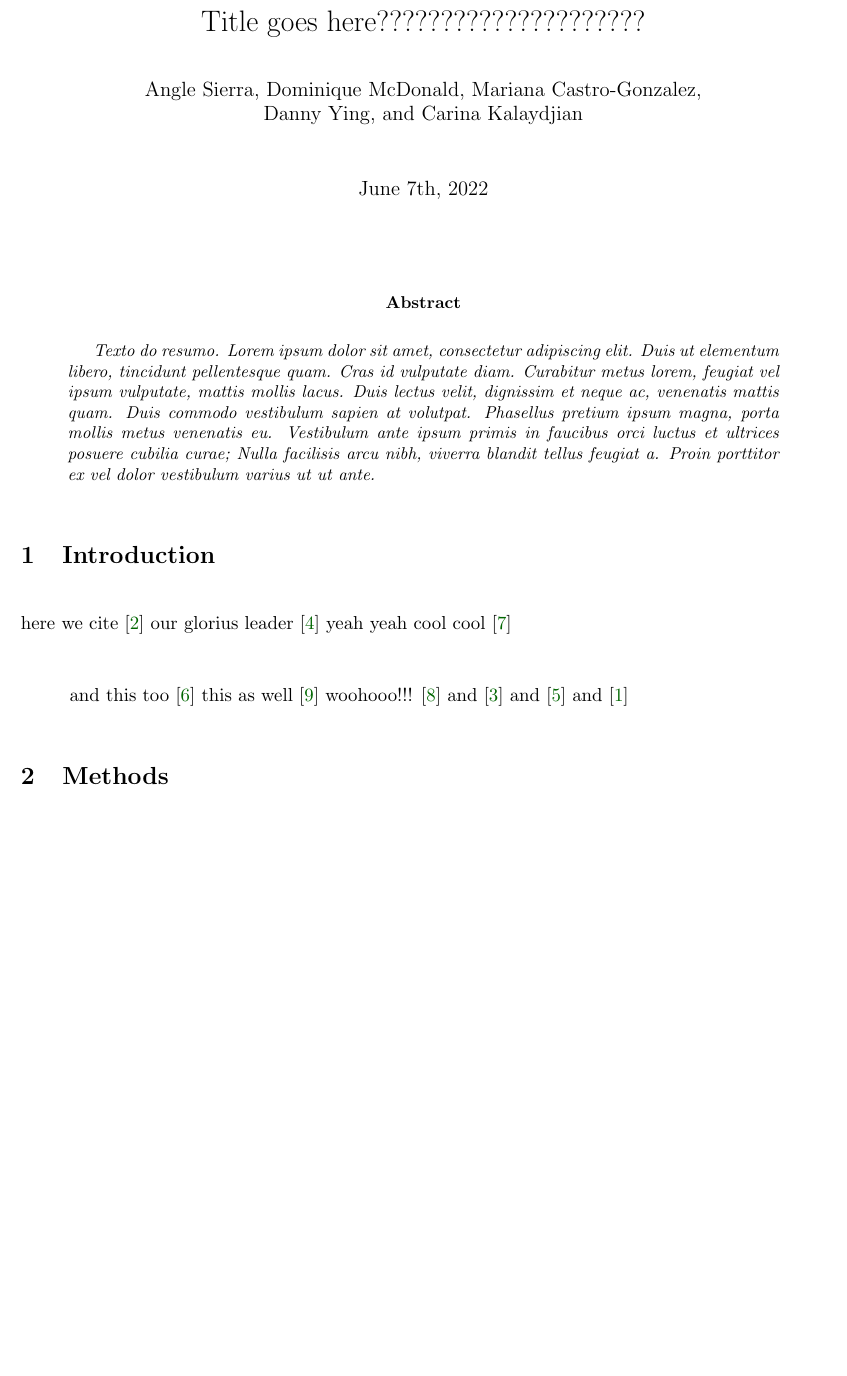
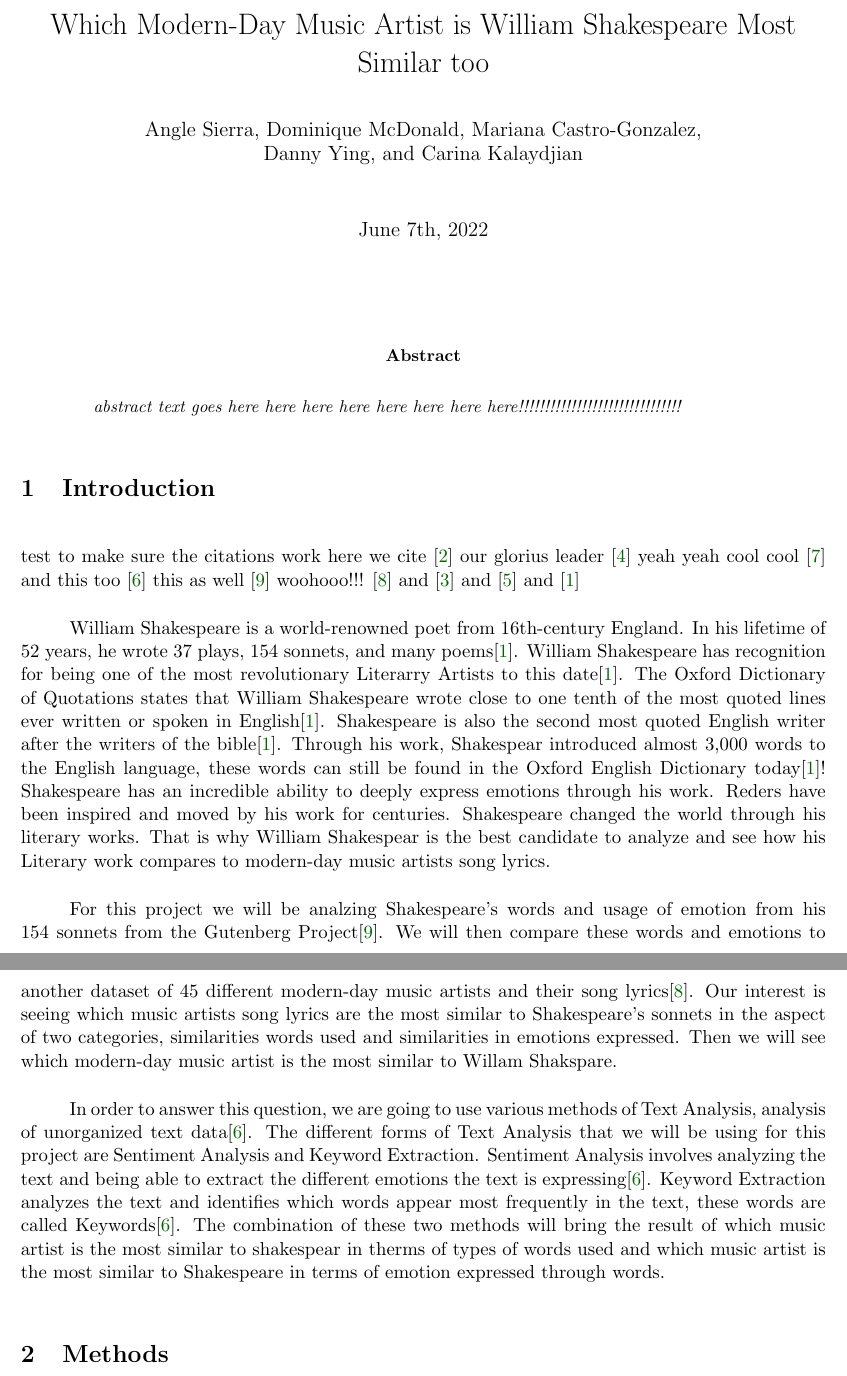
Before and after one commit to dominiquemcdonald14/mas405_final_project, a LaTeX paper (Everything_Latex/FinalArticle/FinalArticle.tex): part of page 1 of 3 before the commit and two parts of pages 1 and 2 of 4 after it, the two joined at a grey line, cut at the place of the change, the shorter picture padded with empty space. Compiled offline with pdfLaTeX.

Commit message:
edited to main tex added introduction

```diff
--- a/Everything_Latex/FinalArticle/FinalArticle.tex
+++ b/Everything_Latex/FinalArticle/FinalArticle.tex
@@ -62,7 +62,7 @@
 
 %%%%%%%%%%%
 %title, author, date defineing
-\title {Title goes here?????????????????????\\[1ex]}
+\title {Which Modern-Day Music Artist is William Shakespeare Most Similar too\\[1ex]}
 \author{
 Angle Sierra,
 Dominique McDonald,
@@ -102,21 +102,36 @@ and Carina Kalaydjian \\[1ex]
 \vspace{6pt}
 
 \begin{abstractinenglish}
-\emph{Texto do resumo. Lorem ipsum dolor sit amet, consectetur adipiscing elit. Duis ut elementum libero, tincidunt pellentesque quam. Cras id vulputate diam. Curabitur metus lorem, feugiat vel ipsum vulputate, mattis mollis lacus. Duis lectus velit, dignissim et neque ac, venenatis mattis quam. Duis commodo vestibulum sapien at volutpat. Phasellus pretium ipsum magna, porta mollis metus venenatis eu. Vestibulum ante ipsum primis in faucibus orci luctus et ultrices posuere cubilia curae; Nulla facilisis arcu nibh, viverra blandit tellus feugiat a. Proin porttitor ex vel dolor vestibulum varius ut ut ante.}
+\emph{abstract text goes here here here here here here here here!!!!!!!!!!!!!!!!!!!!!!!!!!!!!!!}
 \end{abstractinenglish}
 
 \section{Introduction}
-here we cite \cite{web1} our glorius leader \cite{web2} yeah yeah cool cool \cite{briney2015data} \\
+test to make sure the citations work
+here we cite \cite{web1} our glorius leader \cite{web2} yeah yeah cool cool \cite{briney2015data} and this too \cite{monkey} this as well \cite{sonnetsData} woohooo!!! \cite{musicData} and \cite{syuzhet} and \cite{tm} and \cite{shakeFacts}
 
-and this too \cite{monkey} this as well
-\cite{sonnetsData} woohooo!!!
-\cite{musicData} and
-\cite{syuzhet} and
-\cite{tm} and \cite{shakeFacts}
+William Shakespeare is a world-renowned poet from 16th-century England. In his lifetime of 52 years, he wrote 37 plays, 154 sonnets, and many poems\cite{shakeFacts}. William Shakespeare has recognition for being one of the most revolutionary Literarry Artists to this date\cite{shakeFacts}. The Oxford Dictionary of Quotations states that William Shakespeare wrote close to one tenth of the most quoted lines ever written or spoken in English\cite{shakeFacts}. Shakespeare is also the second most quoted English writer after the writers of the bible\cite{shakeFacts}. Through his work, Shakespear introduced almost  3,000 words to the English language, these words can still be found in the Oxford English Dictionary today\cite{shakeFacts}! Shakespeare has an incredible ability to deeply express emotions through his work. Reders have been inspired and moved by his work for centuries. Shakespeare changed the world through his literary works. That is why William Shakespear is the best candidate to analyze and see how his Literary work compares to modern-day music artists song lyrics.
+
+For this project we will be analzing Shakespeare's words and usage of emotion from his 154 sonnets from the Gutenberg Project\cite{sonnetsData}. We will then compare these words and emotions to another dataset of 45 different modern-day music artists and their song lyrics\cite{musicData}. Our interest is seeing which music artists song lyrics are the most similar to Shakespeare's sonnets in the aspect of two categories, similarities words used and similarities in emotions expressed. Then we will see which modern-day music artist is the most similar to Willam Shakspare.
+
+In order to answer this question, we are going to use various methods of Text Analysis, analysis of unorganized text data\cite{monkey}. The different forms of Text Analysis that we will be using for this project are Sentiment Analysis and Keyword Extraction. Sentiment Analysis involves analyzing the text and being able to extract the different emotions the text is expressing\cite{monkey}. Keyword Extraction analyzes the text and identifies which words appear most frequently in the text, these words are called Keywords\cite{monkey}. The combination of these two methods will bring the result of which music artist is the most similar to shakespear in therms of types of words used and which music artist is the most similar to Shakespeare in terms of emotion expressed through words.
 
 \section{Methods}
 
+% Example of how to refrence name of a code file in apendix
+% Examine and run \texttt{\char`_code\char`_A.R}
+%
+% Example of how to make latex print texts that looks like terminal commands
+% \begin{verbatim}
+% install ccrypt
+% \end{verbatim}
+
+
 \section{Results}
+
+%example of how to insert a picture
+%\begin{center}
+%\includegraphics[width=14cm]{_assets/*some name*.png}
+%\end{center}
 
 \section{Conclusions}
 
```
Also changed, not shown: Everything_Latex/FinalArticle/FinalArticle.bib (+15 -0 lines), Everything_Latex/FinalArticle/FinalArticle.pdf, Everything_Latex/FinalArticle/FinalArticle.tex (4 more changed lines), 1 other file.
